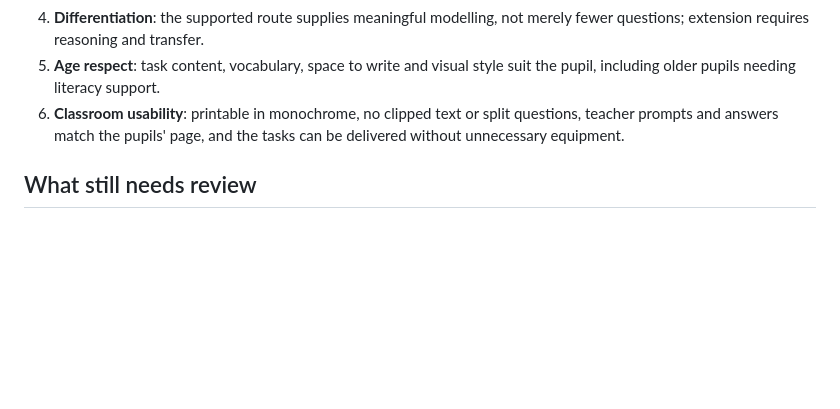
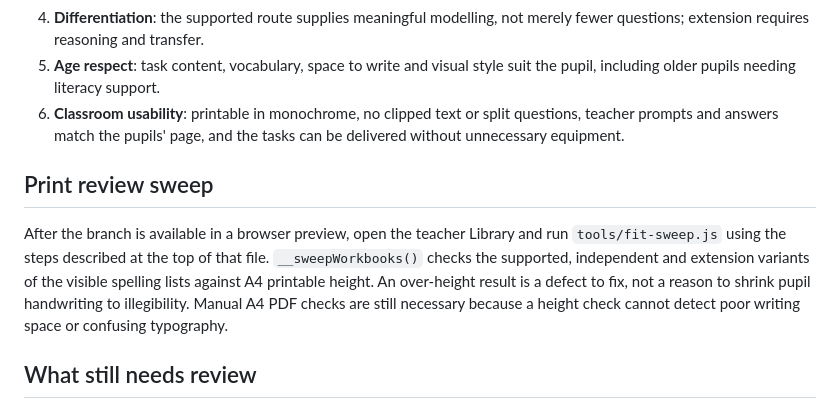
Before and after one commit to onemadpunk/popspell, a Markdown page: docs/worksheet-quality-review.md, the part around the change. Drawn GitHub-style; blank space fills up the shorter version.

Commit message:
Document browser A4 fit checks for Sara's printable worksheet review

```diff
--- a/docs/worksheet-quality-review.md
+++ b/docs/worksheet-quality-review.md
@@ -29,6 +29,9 @@ Please inspect printed copies at early, first, second and upper-primary level fo
 5. **Age respect**: task content, vocabulary, space to write and visual style suit the pupil, including older pupils needing literacy support.
 6. **Classroom usability**: printable in monochrome, no clipped text or split questions, teacher prompts and answers match the pupils' page, and the tasks can be delivered without unnecessary equipment.
 
+## Print review sweep
+After the branch is available in a browser preview, open the teacher Library and run `tools/fit-sweep.js` using the steps described at the top of that file. `__sweepWorkbooks()` checks the supported, independent and extension variants of the visible spelling lists against A4 printable height. An over-height result is a defect to fix, not a reason to shrink pupil handwriting to illegibility. Manual A4 PDF checks are still necessary because a height check cannot detect poor writing space or confusing typography.
+
 ## What still needs review
 - **Real browser/PDF A4 print proof** for representative packs. Automated tests verify the content, not line wraps or print dimensions.
 - **Specialist approval of linguistic content**, including any differences caused by Scottish versus English phonics pronunciation.
```
